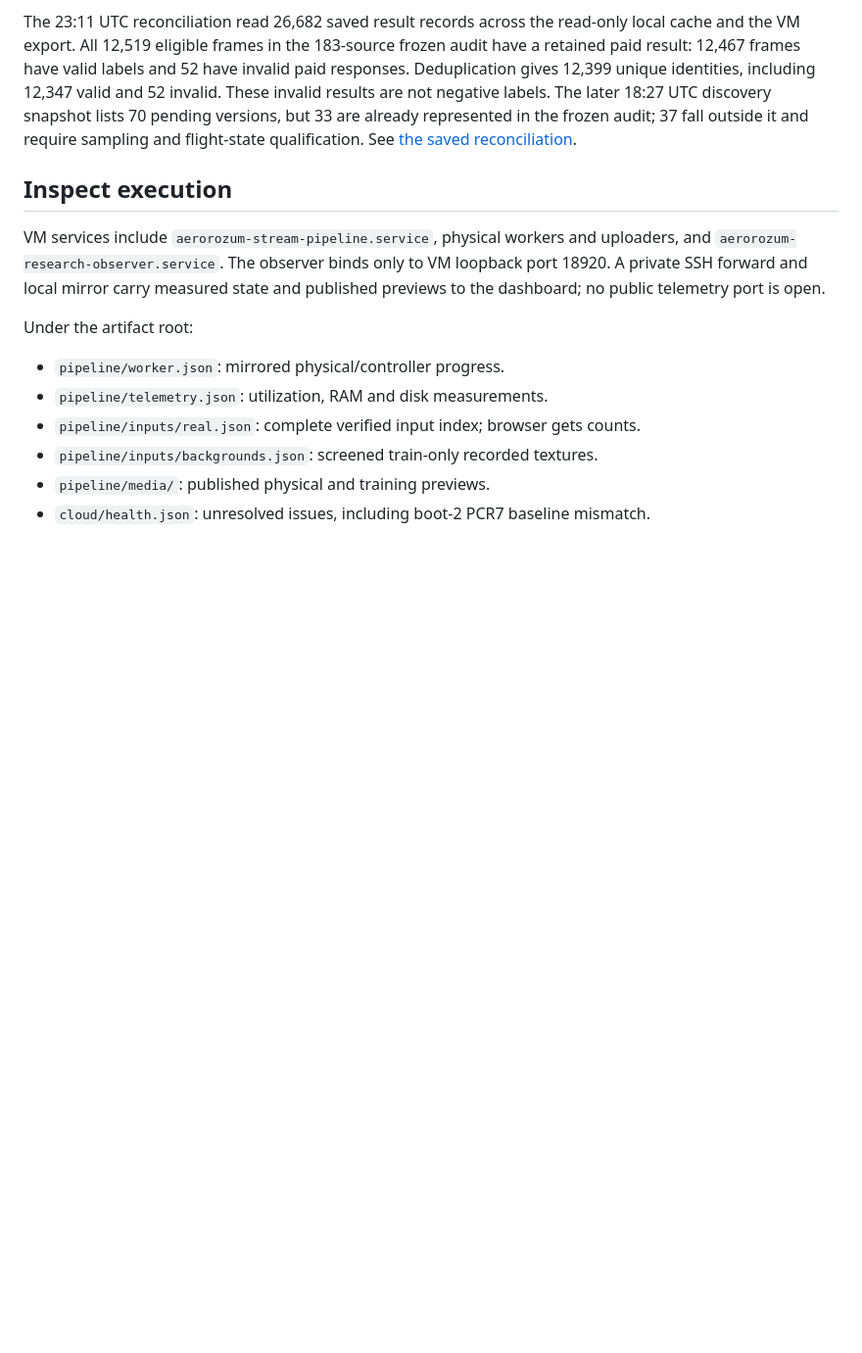
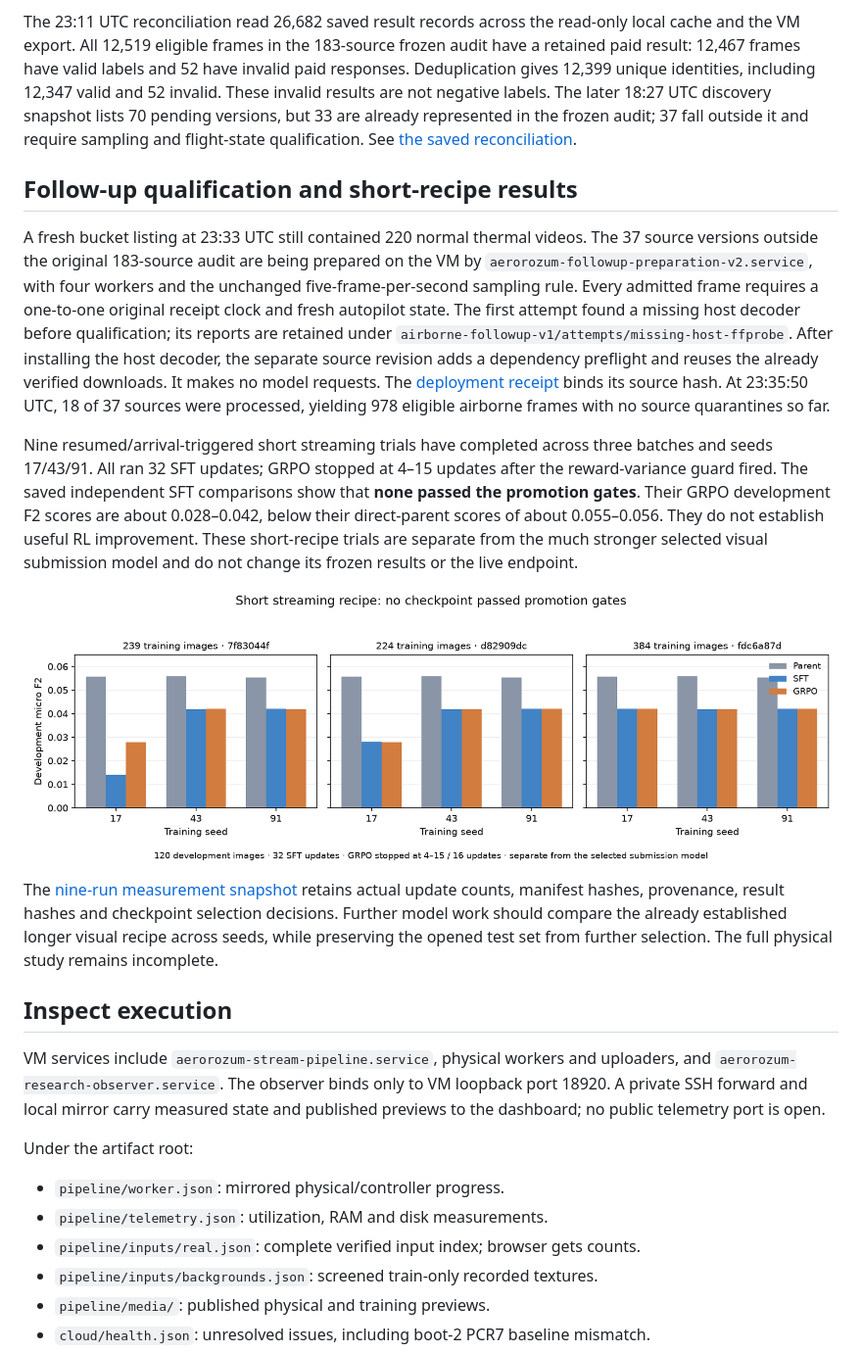
Before and after one commit to Yegmina/Junction_2026, a Markdown page: docs/continuous-execution.md, the part around the change. Shown at 98% size. Drawn GitHub-style; pictures changed too: docs/evidence/continuous-research-after-resume.png (added); blank space fills up the shorter version.

Commit message:
Record follow-up qualification and nine unsuccessful streaming trials

```diff
--- a/docs/continuous-execution.md
+++ b/docs/continuous-execution.md
@@ -101,6 +101,39 @@ versions, but 33 are already represented in the frozen audit; 37 fall outside
 it and require sampling and flight-state qualification. See
 [the saved reconciliation](evidence/postsubmission-label-coverage.json).
 
+## Follow-up qualification and short-recipe results
+
+A fresh bucket listing at 23:33 UTC still contained 220 normal thermal videos.
+The 37 source versions outside the original 183-source audit are being
+prepared on the VM by `aerorozum-followup-preparation-v2.service`, with four
+workers and the unchanged five-frame-per-second sampling rule. Every admitted
+frame requires a one-to-one original receipt clock and fresh autopilot state.
+The first attempt found a missing host decoder before qualification; its
+reports are retained under `airborne-followup-v1/attempts/missing-host-ffprobe`.
+After installing the host decoder, the separate source revision adds a
+dependency preflight and reuses the already verified downloads. It makes no
+model requests. The [deployment receipt](evidence/followup-preparation-v2.json)
+binds its source hash. At 23:35:50 UTC, 18 of 37 sources were processed,
+yielding 978 eligible airborne frames with no source quarantines so far.
+
+Nine resumed/arrival-triggered short streaming trials have completed across
+three batches and seeds 17/43/91. All ran 32 SFT updates; GRPO stopped at
+4–15 updates after the reward-variance guard fired. The saved independent
+SFT comparisons show that **none passed the promotion gates**. Their GRPO
+development F2 scores are about 0.028–0.042, below their direct-parent scores
+of about 0.055–0.056. They do not establish useful RL improvement. These
+short-recipe trials are separate from the much stronger selected visual
+submission model and do not change its frozen results or the live endpoint.
+
+![Measured short-recipe comparisons across three seeds](evidence/continuous-research-after-resume.png)
+
+The [nine-run measurement snapshot](evidence/continuous-research-after-resume.json)
+retains actual update counts, manifest hashes, provenance, result hashes and
+checkpoint selection decisions. Further model work should compare the
+already established longer visual recipe across seeds, while preserving the
+opened test set from further selection. The full physical study remains
+incomplete.
+
 ## Inspect execution
 
 VM services include `aerorozum-stream-pipeline.service`, physical workers and
```
Also changed, not shown: 2 other files.
